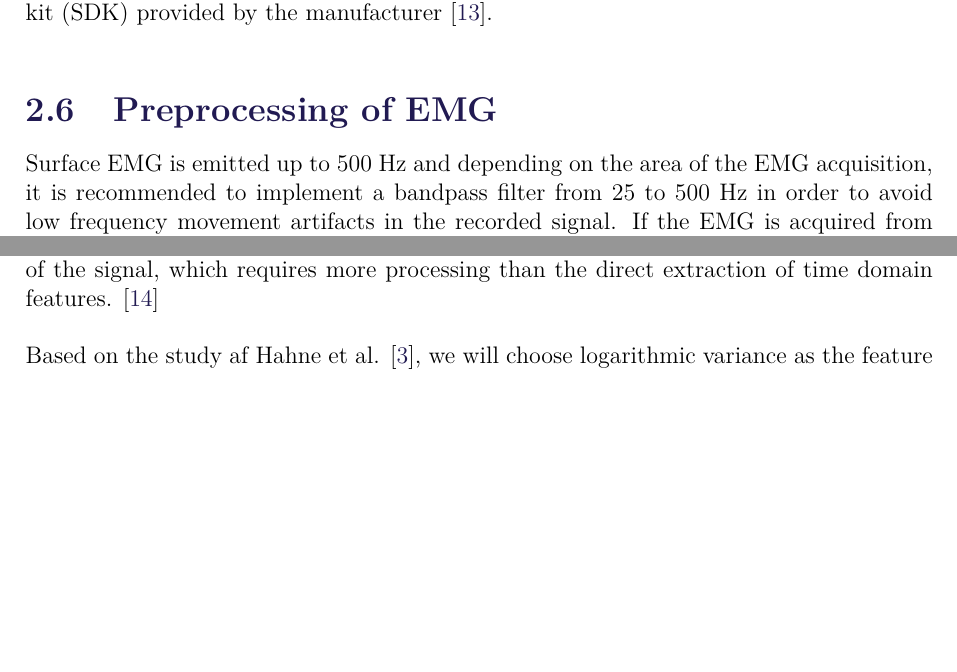
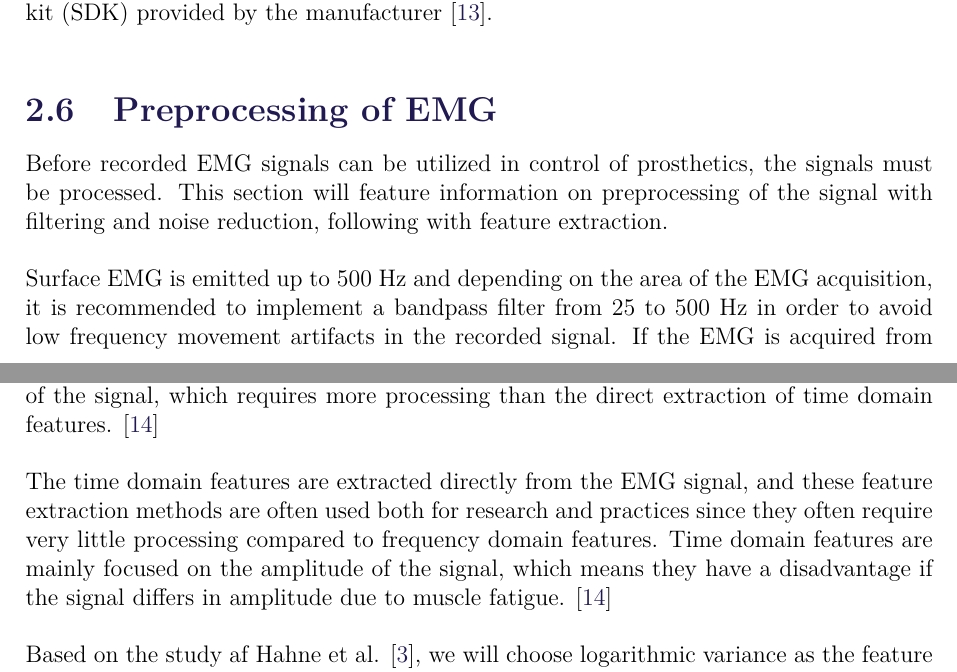
Before and after one commit to oliverDam/7semester-project, a LaTeX thesis (main.tex, which reads contents/cBackground/featureExtraction.tex, contents/cBackground/preprocessingOfEMG.tex): two parts of pages 12 and 13 of 17, joined at a grey line, cut so that both start at the same text, the shorter picture padded with empty space. Compiled offline with pdfLaTeX.

Commit message:
FE to subsection and head to preprocessing

```diff
--- a/contents/cBackground/featureExtraction.tex
+++ b/contents/cBackground/featureExtraction.tex
@@ -2,10 +2,13 @@
 
 % Use 'Linear and non linear regression techniques for Simultaneus and prop...' + 'Feature reduction and selection for EMG signal classification'
+
+%HEAD
+%The following section will feature feature extracion,
 
 Following preprocessing of the recorded EMG signal, features can be extracted and used to map different hand gestures. When analyzing EMG signals there will be three different signal components to be extracted, which are the frequency and time domains, as well as the time-scale representation. Frequency domain features require a Fourier transformation of the signal, which requires more processing than the direct extraction of time domain features. \cite{phiny2012}
 %In order to extract the features which can be used to differ between the movements performed by the wearer, different features can  extraction can be implemented. In addition to highlighting important features within the signal, the implementation of feature extraction will be useful when it comes to removing unwanted signal features caused by noise sources such as the powergrid and movement of the electrodes. \cite{phiny2012}
 
-%The time domain features are extracted directly from the EMG signal, and these feature extraction methods are often used both for research and practices since they often require very little processing compared to frequency domain features. Time domain features are mainly focused on the amplitude of the signal, which means they have a disadvantage if the signal differs in amplitude. \cite{phiny2012}
+The time domain features are extracted directly from the EMG signal, and these feature extraction methods are often used both for research and practices since they often require very little processing compared to frequency domain features. Time domain features are mainly focused on the amplitude of the signal, which means they have a disadvantage if the signal differs in amplitude due to muscle fatigue. \cite{phiny2012}
 
 Based on the study af Hahne et al. \cite{hahne2014}, we will choose logarithmic variance as the feature to be extracted from the recorded EMG signal. Hahne et al. finds that the cross-validation performance improves significantly with the use of linear regression combined with logarithmic variance, compared to combining the linear regression with variance or RMS. \cite{hahne2014}.
 
--- a/contents/cBackground/preprocessingOfEMG.tex
+++ b/contents/cBackground/preprocessingOfEMG.tex
@@ -1,7 +1,12 @@
 \section{Preprocessing of EMG}
+
+%HEAD
+Before recorded EMG signals can be utilized in control of prosthetics, the signals must be processed. This section will feature information on preprocessing of the signal with filtering and noise reduction, following with feature extraction.
 
 Surface EMG is emitted up to $500$ Hz and depending on the area of the EMG acquisition, it is recommended to implement a bandpass filter from $25$ to $500$ Hz in order to avoid low frequency movement artifacts in the recorded signal. If the EMG is acquired from an area close to the heart, it would be preferable to filter from $100$ Hz in order to avoid recording artifacts from the heart. A downside to this bandwidth is that fatigued muscles will fire at a lower rate, which means the performance of the system will be affected when the subject gets tired. \cite{cram2012} %Due to the frequency spectrum of the Myo band, it isn't required to implement a bandpass filter. Instead the signal will be subjected to a highpass filter from $5$ Hz. (The frequency spectrum should be mentioned in the Myo band section and not here I think)
 
 In order to achieve a higher signal to noise ratio (SNR) it is common practice to implement preprocessing methods, including input impedance, differential amplification and filtering. The raw EMG signals has to be preprocessed due to them being sensible to noise elements from the surroundings, since the range of the signal is in the order of millivolts to microvolts. Input impedance is determined by a simple rule in order to avoid defeating the common mode rejection of the EMG amplifier. The rule states that the input impedance of the EMG amplifier has to be between $10$ and $100$ times higher than the impedance of the skin-electrode interface. \cite{cram2012}
 
 Differential amplification is used in EMG in order to amplify the original signal and remove common signals from two or more electrodes, in order to avoid common noise from more electrodes in the amplified signal. The amplifier must have a build in gain as well \fxnote{check what the preprocessing properties are for the Myo armband - this should be mentioned in the myoband section. If we start writing it here, we're mixing stuff from different sections which causes confusion when reading the project..}, which determines the final strength of the signal, and both of these features are implemented in order to avoid the SNR. Basic filtering should be implemented in order to avoid electrical noise. This filter would be implemented as a notch filter, in order to reject the electrical noise and achieve a higher SNR. Furthermore the filtering should include a bandpass filter with a bandwith chosen depending on where the EMG is performed. This is done in order to make sure the final signal doesn't contain irrelevant high and low frequencies.\cite{cram2012}
+
+%feature extraction follows here as a sbusection
```
Also changed, not shown: contents/cBackground/featureExtraction.tex (2 more changed lines).
